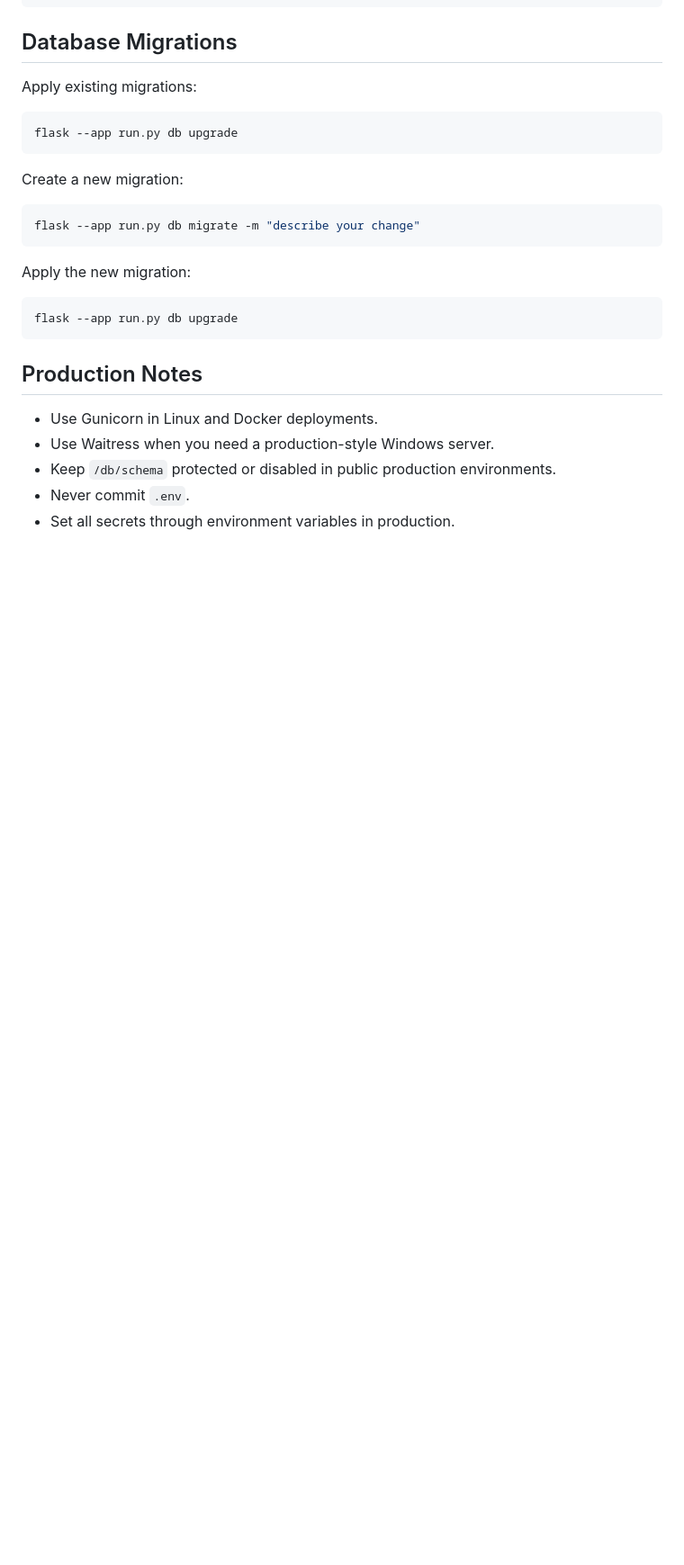
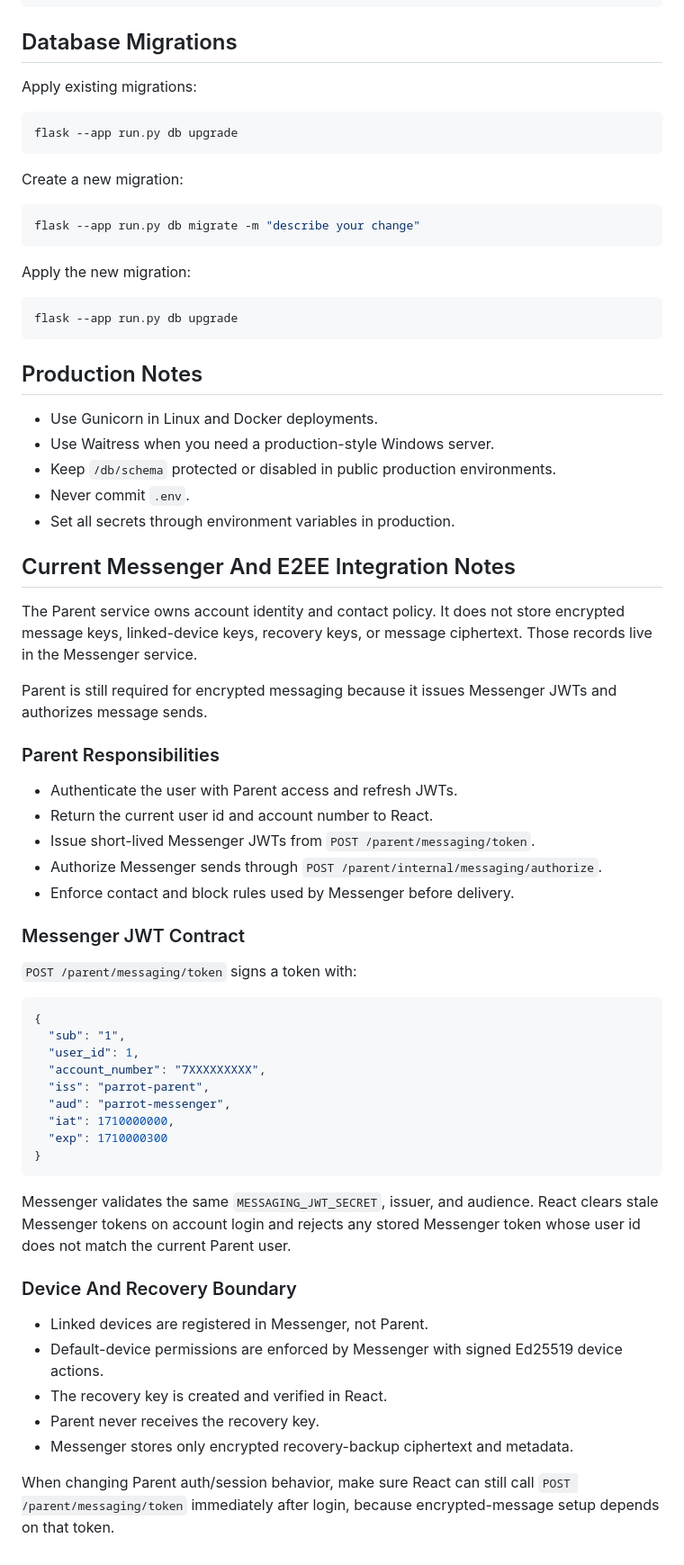
Before and after one commit to Kishore-83096/Parent, a Markdown page: README.md, the part around the change. Shown at 90% size. Rendered like a GitHub page; blank space fills up the shorter version.

Commit message:
updated readme .

````diff
--- a/README.md
+++ b/README.md
@@ -1270,3 +1270,45 @@ flask --app run.py db upgrade
 - Keep `/db/schema` protected or disabled in public production environments.
 - Never commit `.env`.
 - Set all secrets through environment variables in production.
+
+## Current Messenger And E2EE Integration Notes
+
+The Parent service owns account identity and contact policy. It does not store encrypted message keys, linked-device keys, recovery keys, or message ciphertext. Those records live in the Messenger service.
+
+Parent is still required for encrypted messaging because it issues Messenger JWTs and authorizes message sends.
+
+### Parent Responsibilities
+
+- Authenticate the user with Parent access and refresh JWTs.
+- Return the current user id and account number to React.
+- Issue short-lived Messenger JWTs from `POST /parent/messaging/token`.
+- Authorize Messenger sends through `POST /parent/internal/messaging/authorize`.
+- Enforce contact and block rules used by Messenger before delivery.
+
+### Messenger JWT Contract
+
+`POST /parent/messaging/token` signs a token with:
+
+```json
+{
+  "sub": "1",
+  "user_id": 1,
+  "account_number": "7XXXXXXXXX",
+  "iss": "parrot-parent",
+  "aud": "parrot-messenger",
+  "iat": 1710000000,
+  "exp": 1710000300
+}
+```
+
+Messenger validates the same `MESSAGING_JWT_SECRET`, issuer, and audience. React clears stale Messenger tokens on account login and rejects any stored Messenger token whose user id does not match the current Parent user.
+
+### Device And Recovery Boundary
+
+- Linked devices are registered in Messenger, not Parent.
+- Default-device permissions are enforced by Messenger with signed Ed25519 device actions.
+- The recovery key is created and verified in React.
+- Parent never receives the recovery key.
+- Messenger stores only encrypted recovery-backup ciphertext and metadata.
+
+When changing Parent auth/session behavior, make sure React can still call `POST /parent/messaging/token` immediately after login, because encrypted-message setup depends on that token.
````
